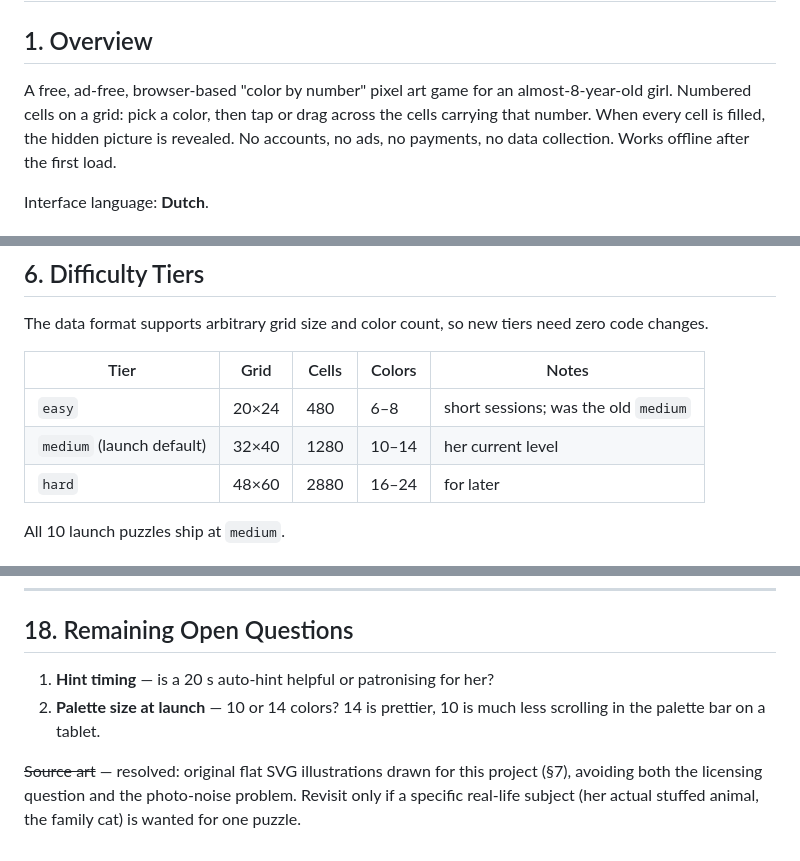
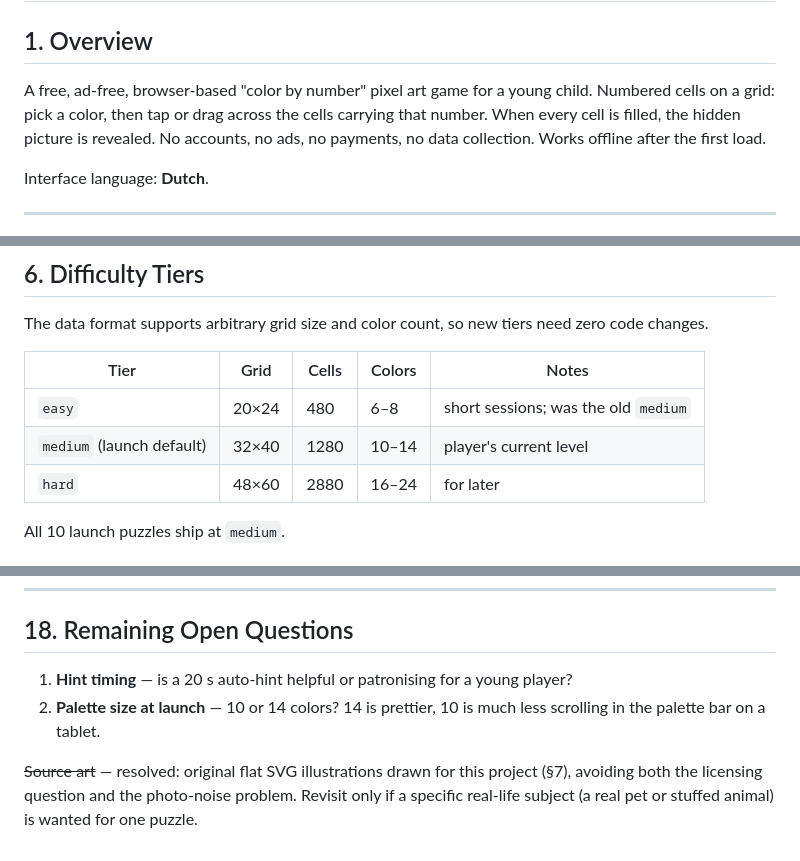
Before and after one commit to peversnl/pixel-art, a Markdown page: pixel-art-game-spec-v2.md, 3 parts joined by grey strips. GitHub-like rendering.

```diff
--- a/pixel-art-game-spec-v2.md
+++ b/pixel-art-game-spec-v2.md
@@ -1,8 +1,8 @@
 # Color-by-Number Pixel Art Game — Build Spec v2
 
 ## 1. Overview
-A free, ad-free, browser-based "color by number" pixel art game for an
-almost-8-year-old girl. Numbered cells on a grid: pick a color, then tap or
+A free, ad-free, browser-based "color by number" pixel art game for a young
+child. Numbered cells on a grid: pick a color, then tap or
 drag across the cells carrying that number. When every cell is filled, the
 hidden picture is revealed. No accounts, no ads, no payments, no data
 collection. Works offline after the first load.
@@ -130,7 +130,7 @@ need zero code changes.
 | Tier | Grid | Cells | Colors | Notes |
 |---|---|---|---|---|
 | `easy` | 20×24 | 480 | 6–8 | short sessions; was the old `medium` |
-| `medium` (launch default) | 32×40 | 1280 | 10–14 | her current level |
+| `medium` (launch default) | 32×40 | 1280 | 10–14 | player's current level |
 | `hard` | 48×60 | 2880 | 16–24 | for later |
 
 All 10 launch puzzles ship at `medium`.
@@ -479,11 +479,11 @@ build step needed.
 
 ## 18. Remaining Open Questions
 
-1. **Hint timing** — is a 20 s auto-hint helpful or patronising for her?
+1. **Hint timing** — is a 20 s auto-hint helpful or patronising for a young player?
 2. **Palette size at launch** — 10 or 14 colors? 14 is prettier, 10 is much
    less scrolling in the palette bar on a tablet.
 
 ~~Source art~~ — resolved: original flat SVG illustrations drawn for this
 project (§7), avoiding both the licensing question and the photo-noise
-problem. Revisit only if a specific real-life subject (her actual stuffed
-animal, the family cat) is wanted for one puzzle.
+problem. Revisit only if a specific real-life subject (a real pet or stuffed
+animal) is wanted for one puzzle.
```
Also changed, not shown: other parts of pixel-art-game-spec-v2.md (+2 -2 lines), CLAUDE.md (+8 -8 lines).
